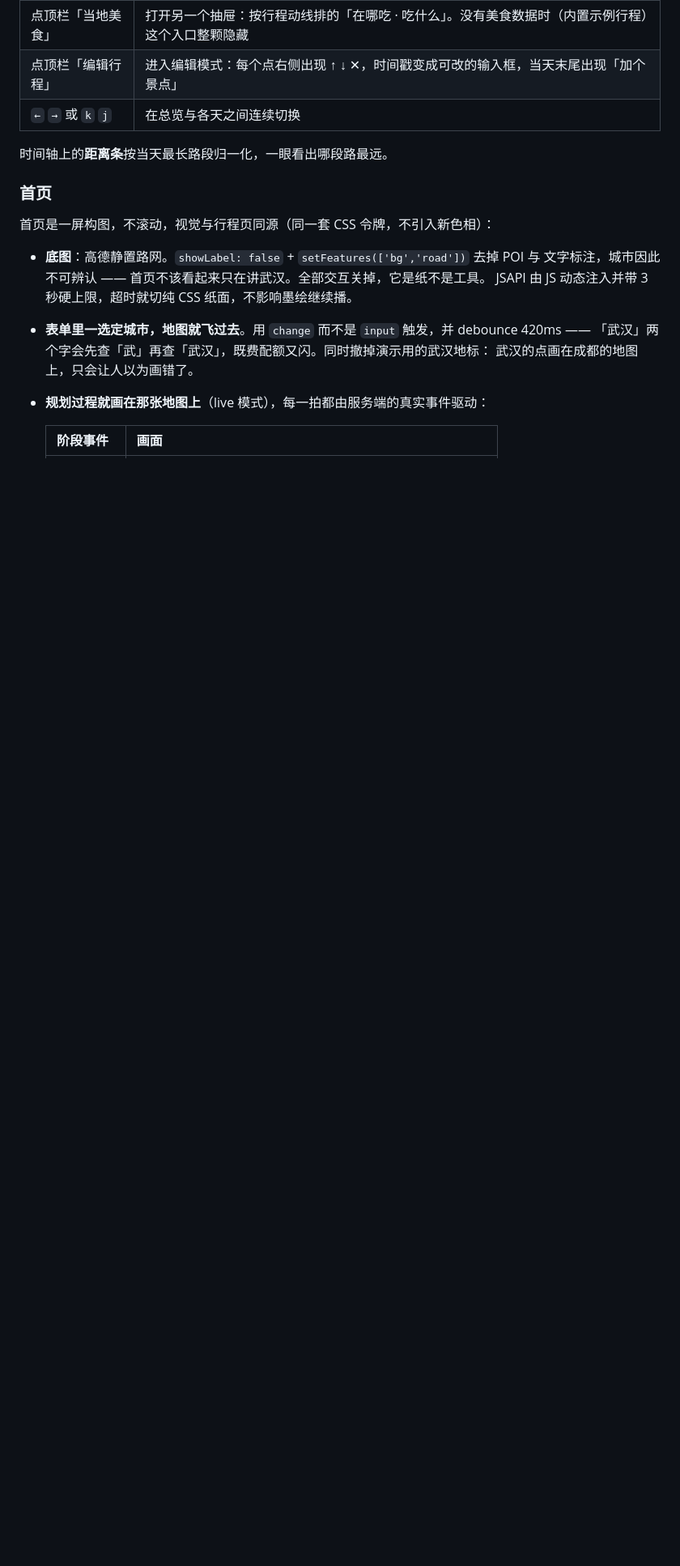
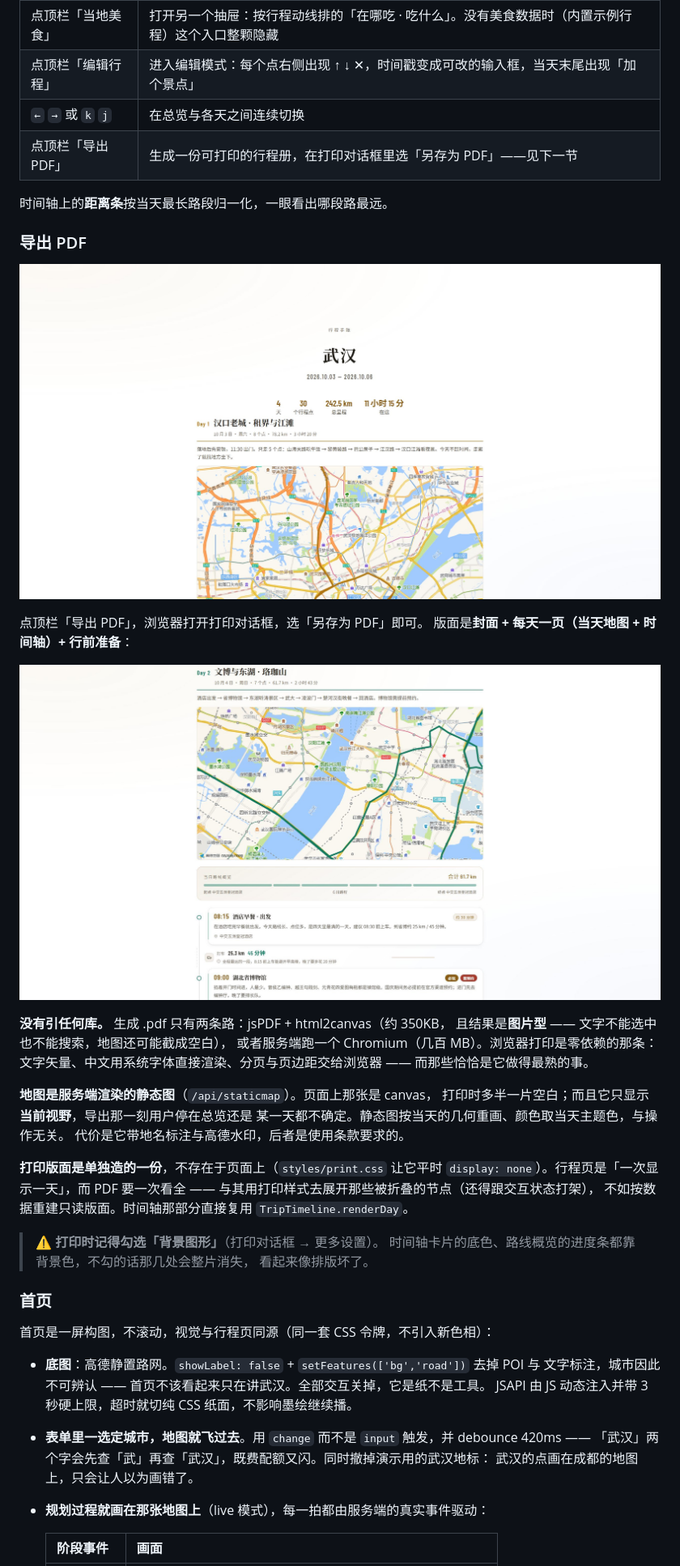
Before and after one commit to Seed123-psy/smart-trip-planner, a Markdown page: README.md, the part around one of its changes. Shown at 81% size. GitHub-like rendering; pictures changed too: docs/screenshots/08-export-cover.jpg (added), docs/screenshots/09-export-day.jpg (added); blank space fills up the shorter version.

Commit message:
docs: README 补上导出 PDF 一节
- 「界面与交互」的表格加一行，指向新增的「导出 PDF」小节
- 该节说明三件事，都是接手的人最容易走弯路的：
  · 为什么不引 jsPDF / Chromium（前者结果是图片型，后者几百 MB 依赖）
  · 地图为什么用服务端静态图（页面上那张是 canvas，打印多半空白，
    而且它只显示当前视野）
  · 打印版面的来源（不在页面上，是导出那一刻按数据重建的只读版本）
- 附两张实拍：封面、某一天（地图 + 路线概览 + 时间轴）
- 标注「打印时要勾背景图形」—— 它决定时间轴底色与进度条是留着
  还是整片消失，而后者看起来就像排版坏了
- 「项目结构」补 export-pdf.js / static-map.js / print.css

```diff
--- a/README.md
+++ b/README.md
@@ -352,8 +355,38 @@ event: error   data: {"message":"..."}    ← 终结帧
 | 点顶栏「当地美食」 | 打开另一个抽屉：按行程动线排的「在哪吃 · 吃什么」。没有美食数据时（内置示例行程）这个入口整颗隐藏 |
 | 点顶栏「编辑行程」 | 进入编辑模式：每个点右侧出现 ↑ ↓ ✕，时间戳变成可改的输入框，当天末尾出现「加个景点」 |
 | `←` `→` 或 `k` `j` | 在总览与各天之间连续切换 |
+| 点顶栏「导出 PDF」 | 生成一份可打印的行程册，在打印对话框里选「另存为 PDF」——见下一节 |
 
 时间轴上的**距离条**按当天最长路段归一化，一眼看出哪段路最远。
+
+### 导出 PDF
+
+![导出的封面](docs/screenshots/08-export-cover.jpg)
+
+点顶栏「导出 PDF」，浏览器打开打印对话框，选「另存为 PDF」即可。
+版面是**封面 + 每天一页（当天地图 + 时间轴）+ 行前准备**：
+
+![导出的某一天](docs/screenshots/09-export-day.jpg)
+
+**没有引任何库。** 生成 .pdf 只有两条路：jsPDF + html2canvas（约 350KB，
+且结果是**图片型** —— 文字不能选中也不能搜索，地图还可能截成空白），
+或者服务端跑一个 Chromium（几百 MB）。浏览器打印是零依赖的那条：
+文字矢量、中文用系统字体直接渲染、分页与页边距交给浏览器 ——
+而那些恰恰是它做得最熟的事。
+
+**地图是服务端渲染的静态图**（`/api/staticmap`）。页面上那张是 canvas，
+打印时多半一片空白；而且它只显示**当前视野**，导出那一刻用户停在总览还是
+某一天都不确定。静态图按当天的几何重画、颜色取当天主题色，与操作无关。
+代价是它带地名标注与高德水印，后者是使用条款要求的。
+
+**打印版面是单独造的一份**，不存在于页面上（`styles/print.css` 让它平时
+`display: none`）。行程页是「一次显示一天」，而 PDF 要一次看全 ——
+与其用打印样式去展开那些被折叠的节点（还得跟交互状态打架），
+不如按数据重建只读版面。时间轴那部分直接复用 `TripTimeline.renderDay`。
+
+> ⚠️ **打印时记得勾选「背景图形」**（打印对话框 → 更多设置）。
+> 时间轴卡片的底色、路线概览的进度条都靠背景色，不勾的话那几处会整片消失，
+> 看起来像排版坏了。
 
 ### 首页
 
```
Also changed, not shown: other parts of README.md (+4 -1 lines).
